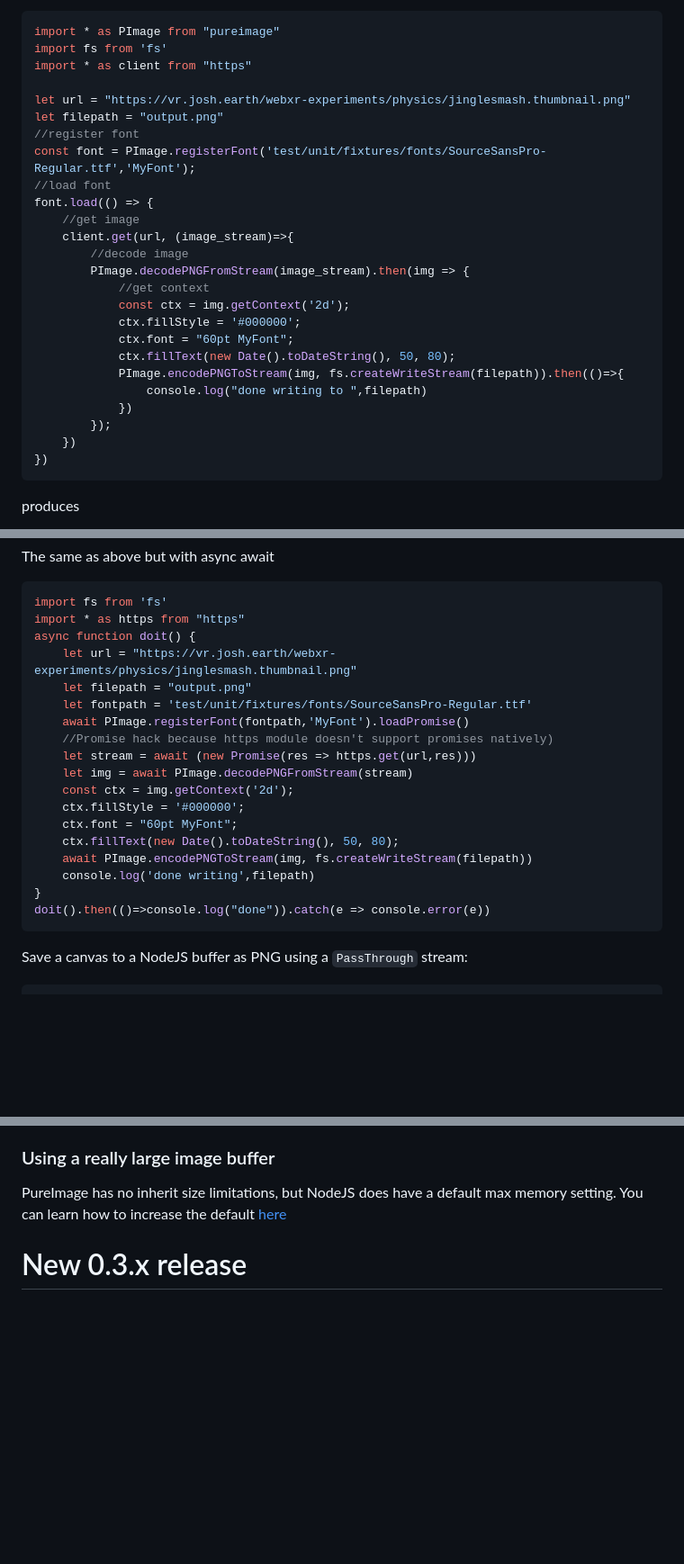
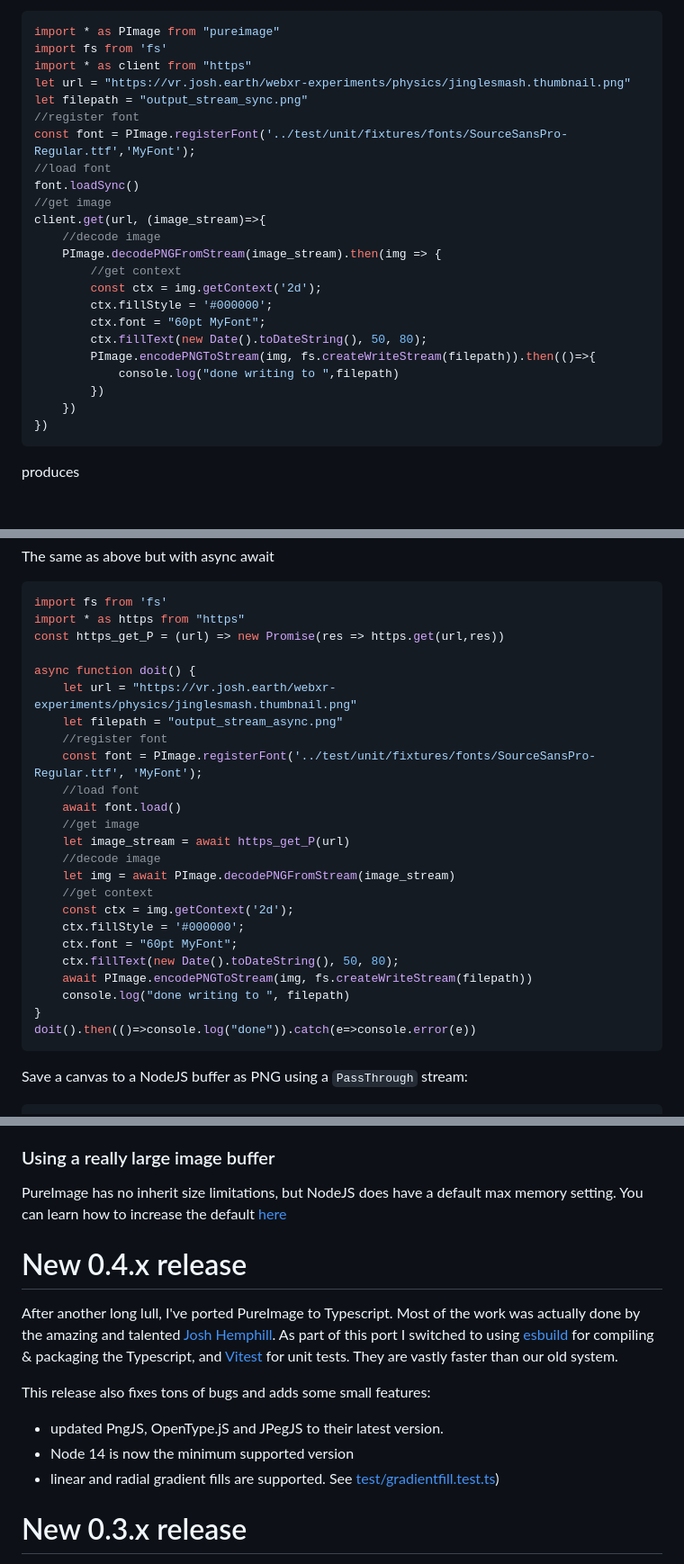
Before and after one commit to joshmarinacci/node-pureimage, a Markdown page: README.md, 3 parts joined by grey strips. Shown at 90% size. GitHub-like rendering; blank space fills up the shorter version.

````diff
--- a/README.md
+++ b/README.md
@@ -196,26 +195,24 @@ This examples streams an image from a URL to a memory buffer, draws the current
 import * as PImage from "pureimage"
 import fs from 'fs'
 import * as client from "https"
-
 let url = "https://vr.josh.earth/webxr-experiments/physics/jinglesmash.thumbnail.png"
-let filepath = "output.png"
+let filepath = "output_stream_sync.png"
 //register font
-const font = PImage.registerFont('test/unit/fixtures/fonts/SourceSansPro-Regular.ttf','MyFont');
+const font = PImage.registerFont('../test/unit/fixtures/fonts/SourceSansPro-Regular.ttf','MyFont');
 //load font
-font.load(() => {
-    //get image
-    client.get(url, (image_stream)=>{
-        //decode image
-        PImage.decodePNGFromStream(image_stream).then(img => {
-            //get context
-            const ctx = img.getContext('2d');
-            ctx.fillStyle = '#000000';
-            ctx.font = "60pt MyFont";
-            ctx.fillText(new Date().toDateString(), 50, 80);
-            PImage.encodePNGToStream(img, fs.createWriteStream(filepath)).then(()=>{
-                console.log("done writing to ",filepath)
-            })
-        });
+font.loadSync()
+//get image
+client.get(url, (image_stream)=>{
+    //decode image
+    PImage.decodePNGFromStream(image_stream).then(img => {
+        //get context
+        const ctx = img.getContext('2d');
+        ctx.fillStyle = '#000000';
+        ctx.font = "60pt MyFont";
+        ctx.fillText(new Date().toDateString(), 50, 80);
+        PImage.encodePNGToStream(img, fs.createWriteStream(filepath)).then(()=>{
+            console.log("done writing to ",filepath)
+        })
     })
 })
 ```
@@ -256,22 +253,28 @@ The same as above but with async await
 ```javascript
 import fs from 'fs'
 import * as https from "https"
+const https_get_P = (url) => new Promise(res => https.get(url,res))
+
 async function doit() {
     let url = "https://vr.josh.earth/webxr-experiments/physics/jinglesmash.thumbnail.png"
-    let filepath = "output.png"
-    let fontpath = 'test/unit/fixtures/fonts/SourceSansPro-Regular.ttf'
-    await PImage.registerFont(fontpath,'MyFont').loadPromise()
-    //Promise hack because https module doesn't support promises natively)
-    let stream = await (new Promise(res => https.get(url,res)))
-    let img = await PImage.decodePNGFromStream(stream)
+    let filepath = "output_stream_async.png"
+    //register font
+    const font = PImage.registerFont('../test/unit/fixtures/fonts/SourceSansPro-Regular.ttf', 'MyFont');
+    //load font
+    await font.load()
+    //get image
+    let image_stream = await https_get_P(url)
+    //decode image
+    let img = await PImage.decodePNGFromStream(image_stream)
+    //get context
     const ctx = img.getContext('2d');
     ctx.fillStyle = '#000000';
     ctx.font = "60pt MyFont";
     ctx.fillText(new Date().toDateString(), 50, 80);
     await PImage.encodePNGToStream(img, fs.createWriteStream(filepath))
-    console.log('done writing',filepath)
+    console.log("done writing to ", filepath)
 }
-doit().then(()=>console.log("done")).catch(e => console.error(e))
+doit().then(()=>console.log("done")).catch(e=>console.error(e))
 ```
 
 
@@ -315,6 +318,19 @@ setting. You can learn how to increase the default [here](https://stackoverflow.
 
 
 
+New 0.4.x release
+=================
+
+After another long lull, I've ported PureImage to Typescript. Most of the work
+was actually done by the amazing and talented [Josh Hemphill](https://github.com/josh-hemphill).
+As part of this port I switched to using [esbuild](https://esbuild.github.io) for compiling
+& packaging the Typescript, and [Vitest](https://vitest.dev) for unit tests.
+They are vastly faster than our old system.
+
+This release also fixes tons of bugs and adds some small features:
+* updated PngJS, OpenType.jS and JPegJS to their latest version.
+* Node 14 is now the minimum supported version
+* linear and radial gradient fills are supported. See [test/gradientfill.test.ts](test/gradientfill.test.ts))
 
 
 New 0.3.x release
````
Also changed, not shown: other parts of README.md (+9 -10 lines).
